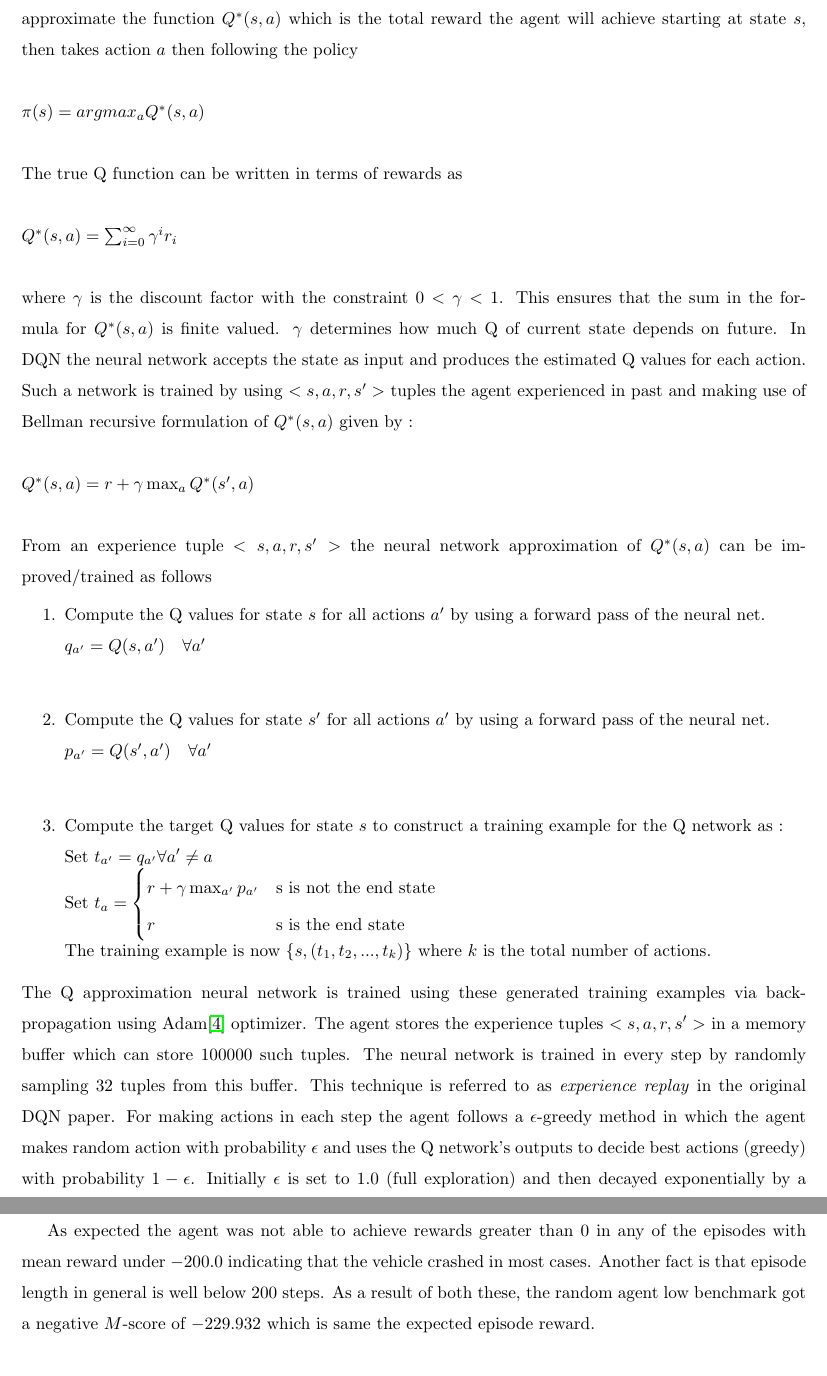
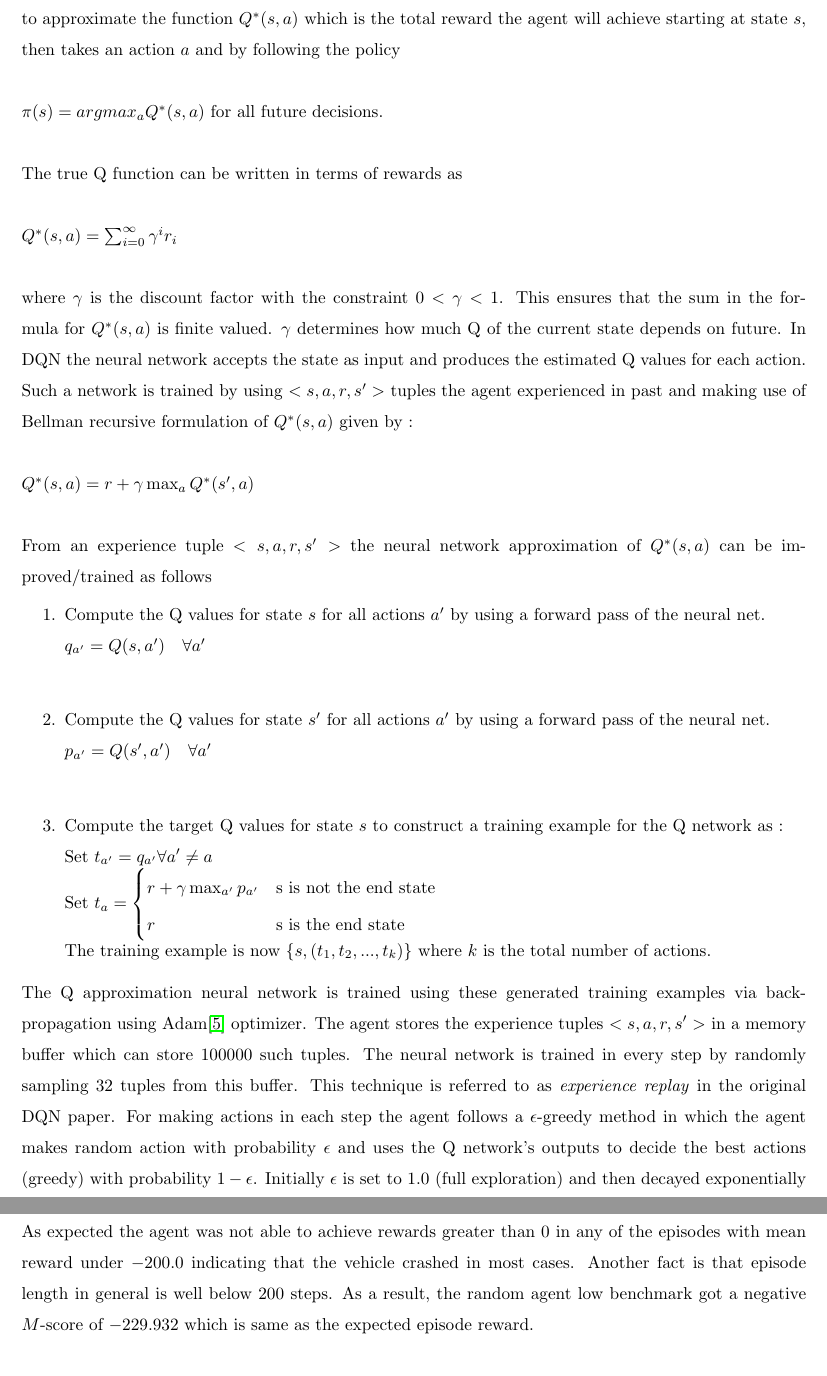
Before and after one commit to fagan2888/udacity-ml-nd, a LaTeX document (capstone/report_src/report.tex): two parts of pages 4 and 6 of 17 before the commit and two parts of pages 4 and 5 of 17 after it, joined at a grey line, cut so that both start at the same text. Compiled offline with pdfLaTeX.

Commit message:
Fixed some grammatical mistakes and typos in the report

```diff
--- a/capstone/report_src/report.tex
+++ b/capstone/report_src/report.tex
@@ -45,9 +45,9 @@ The state space is $\mathbb{R}^8$. The first two dimensions indicate the coordin
 \end{figure}
 The bar-charts indicate that the y coordinate(index 1) of the vehicle and y component of velocity(index 3) have their mean away from 0 while all other components have mean close to 0. Second plot indicate relatively higher standard deviation in x component of the vehicle's velocity and lower value for last two components of state space.
 \subsection*{Algorithms and Techniques}
-The problem at hand is a good case for using Reinforcement Learning approach. Q-learning is one of the algorithms in reinforcement learning but is limited to problems with discrete state and action spaces. In this case the state space is 8 dimensional and continuous. Discretization of state space is inefficient and the memory requirement grows exponentially with number of discrete units chosen per state dimension. This project make use of a relatively recent technique called Deep Q Network(DQN)\cite{DQN} which is thoroughly explained in the blog by Jaromir Janisch\cite{Jaromir}. DQN uses a neural network that learns to approximate the function
-$Q^*(s, a)$ which is the total reward the agent will achieve starting at state $s$, then takes action $a$ then following the policy\\\\$\pi(s) = argmax_a Q^*(s, a)$\\\\
-The true Q function can be written in terms of rewards as\\\\$Q^*(s, a) = \sum_{i=0}^{\infty} \gamma^i r_i$\\\\ where $\gamma$ is the discount factor with the constraint $0 < \gamma < 1$. This ensures that the sum in the formula for $Q^*(s, a)$ is finite valued. $\gamma$ determines how much Q of current state depends on future. In DQN the neural network accepts the state as input and produces the estimated Q values for each action. Such a network is trained by using $<s, a, r, s'>$ tuples the agent experienced in past and making use of Bellman recursive formulation of $Q^*(s, a)$ given by :\\\\
+The problem at hand is a good case for using Reinforcement Learning approach. Q-learning\cite{Qlearn} is one of the popular algorithms used in reinforcement learning but is limited to problems with discrete state and action spaces. In this case the state space is 8 dimensional and continuous. Discretization of state space is inefficient and the memory requirement grows exponentially with number of discrete units chosen per state dimension. This project makes use of a relatively recent technique called Deep Q Network(DQN)\cite{DQN} which is thoroughly explained in the blog by Jaromir Janisch\cite{Jaromir}. DQN uses a neural network that learns to approximate the function
+$Q^*(s, a)$ which is the total reward the agent will achieve starting at state $s$, then takes an action $a$ and by following the policy\\\\$\pi(s) = argmax_a Q^*(s, a)$ for all future decisions.\\\\
+The true Q function can be written in terms of rewards as\\\\$Q^*(s, a) = \sum_{i=0}^{\infty} \gamma^i r_i$\\\\ where $\gamma$ is the discount factor with the constraint $0 < \gamma < 1$. This ensures that the sum in the formula for $Q^*(s, a)$ is finite valued. $\gamma$ determines how much Q of the current state depends on future. In DQN the neural network accepts the state as input and produces the estimated Q values for each action. Such a network is trained by using $<s, a, r, s'>$ tuples the agent experienced in past and making use of Bellman recursive formulation of $Q^*(s, a)$ given by :\\\\
 $Q^*(s, a) = r + \gamma \max_a Q^*(s', a)$\\\\
 From an experience tuple $<s, a, r, s'>$ the neural network approximation of $Q^*(s,a)$ can be improved/trained as follows
 \vspace{-0.09cm}
@@ -57,19 +57,19 @@ From an experience tuple $<s, a, r, s'>$ the neural network approximation of $Q^
 	\item Compute the target Q values for state $s$ to construct a training example for the Q network as :\\
 	Set $t_{a'} = q_{a'} \forall a' \neq a$\\Set $ t_{a} = \begin{cases} r + \gamma \max_{a'}p_{a'} & \text{s is not the end state}\\ r & \text{s is the end state}        \end{cases}$\\ The training example is now $\{s, (t_1, t_2, ..., t_k)\}$ where $k$ is the total number of actions.
 \end{enumerate}
-The Q approximation neural network is trained using these generated training examples via back-propagation using Adam\cite{adam} optimizer. The agent stores the experience tuples $<s, a, r, s'>$ in a memory buffer which can store $100000$ such tuples. The neural network is trained in every step by randomly sampling 32 tuples from this buffer. This technique is referred to as \textit{experience replay} in the original DQN paper. For making actions in each step the agent follows a $\epsilon$-greedy method in which the agent makes random action with probability $\epsilon$ and uses the Q network's outputs to decide best actions (greedy) with probability $1-\epsilon$. Initially $\epsilon$ is set to $1.0$ (full exploration) and then decayed exponentially by a factor of $0.975$. All of these constitute the \textit{Basic DQN agent}. Some possible problems with this agent is that Q function neural network learner can become unstable. In this project, two possible reasons for this instability is addressed in the \textit{Improved DQN agent}. The issues dealt with are :\\1) Due to use of mean squared error loss function, if the training sample does not align with current estimates, the gradients produced will be high and alter the network weights substantially resulting in poor performance. One of the solution is to use Huber loss function $H(e) = \sqrt{1+e^2} - 1$ where e is the error between prediction and target. This function has the advantage of being differentiable and have maximum derivative of $\pm1$.\\2) Second issue is that the target is calculated using the current network estimates, so the target for learning is moving with each training batch. This might cause divergence of the network estimates over time as can be seen in the performance evaluation of the basic DQN agent in later sections. To mitigate this issue, a separate neural network is used for getting the targets, called \textit{Target network} whose weights are updated from the original network at some particular rate.
+The Q approximation neural network is trained using these generated training examples via back-propagation using Adam\cite{adam} optimizer. The agent stores the experience tuples $<s, a, r, s'>$ in a memory buffer which can store $100000$ such tuples. The neural network is trained in every step by randomly sampling 32 tuples from this buffer. This technique is referred to as \textit{experience replay} in the original DQN paper. For making actions in each step the agent follows a $\epsilon$-greedy method in which the agent makes random action with probability $\epsilon$ and uses the Q network's outputs to decide the best actions (greedy) with probability $1-\epsilon$. Initially $\epsilon$ is set to $1.0$ (full exploration) and then decayed exponentially by a factor of $0.975$. All of these constitute the \textit{Basic DQN agent}. Some possible problems with this agent is that Q function neural network learner can become unstable. In this project, two possible reasons for this instability is addressed in the \textit{Improved DQN agent}. The issues dealt with are :\\1) Due to use of mean squared error loss function, if the training sample does not align with current estimates, the gradients produced will be high and alter the network weights substantially resulting in poor performance. One solution is to use Huber loss function $H(e) = \sqrt{1+e^2} - 1$ where e is the error between prediction and target. This function has the advantage of being differentiable and have maximum derivative of $\pm1$.\\2) Second issue is that the target is calculated using the current network estimates, so the target for learning is moving with each training batch. This might cause divergence of the network estimates over time as can be seen in the performance evaluation of the basic DQN agent in later sections. To mitigate this issue, a separate neural network is used for getting the targets, called \textit{Target network} whose weights are updated from the original network at some particular rate.
 \subsection*{Benchmark}
 An agent which chooses random action every step is chosen as the baseline algorithm or low benchmark. This algorithm does not learn from past experiences and is expected not to solve the environment with a very high probability and will get a negative score. The basic DQN algorithm is compared against its different variations/improvements.
 The baseline algorithm RandomAgent can be run as:\\
 \texttt{\\\$ cd src}
 \texttt{\\\$ python run\_random\_agent.py}\\\\
-\textit{Figure 2} shows the performance of random agent a) in terms of the reward earned per episode for 500 episodes and b) number of steps in each episode.
+\textit{Figure 2} shows the performance of random agent a) in terms of the reward earned per episode for 500 episodes and b) number of steps in each episode.\\\\
+As expected the agent was not able to achieve rewards greater than $0$ in any of the episodes with mean reward under $-200.0$ indicating that the vehicle crashed in most cases. Another fact is that episode length in general is well below 200 steps. As a result, the random agent low benchmark got a negative $M$-score of $-229.932$ which is same as the expected episode reward.
 \begin{figure}[H]
 	\caption{Test performance plot of Random agent(Low benchmark)}
 	\centering
 	\includegraphics[width=13cm,trim={0 0 0 0},clip]{img/randomagent}
 \end{figure}
-As expected the agent was not able to achieve rewards greater than $0$ in any of the episodes with mean reward under $-200.0$ indicating that the vehicle crashed in most cases. Another fact is that episode length in general is well below 200 steps. As a result of both these, the random agent low benchmark got a negative $M$-score of $-229.932$ which is same the expected episode reward.\\\\
 A high benchmark agent was built using Keras reinforcement library\cite{kerasrl}. For this benchmark a DQN was built with the following specifications:
 \vspace{-0.1cm}
 \begin{enumerate}
```
Also changed, not shown: capstone/report_src/report.tex (10 more changed lines).
